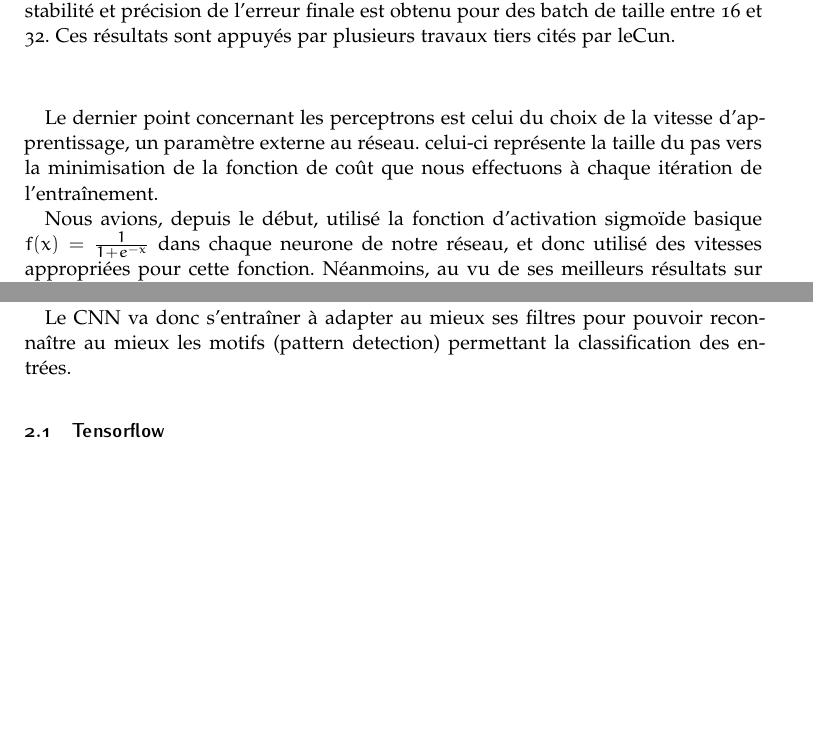
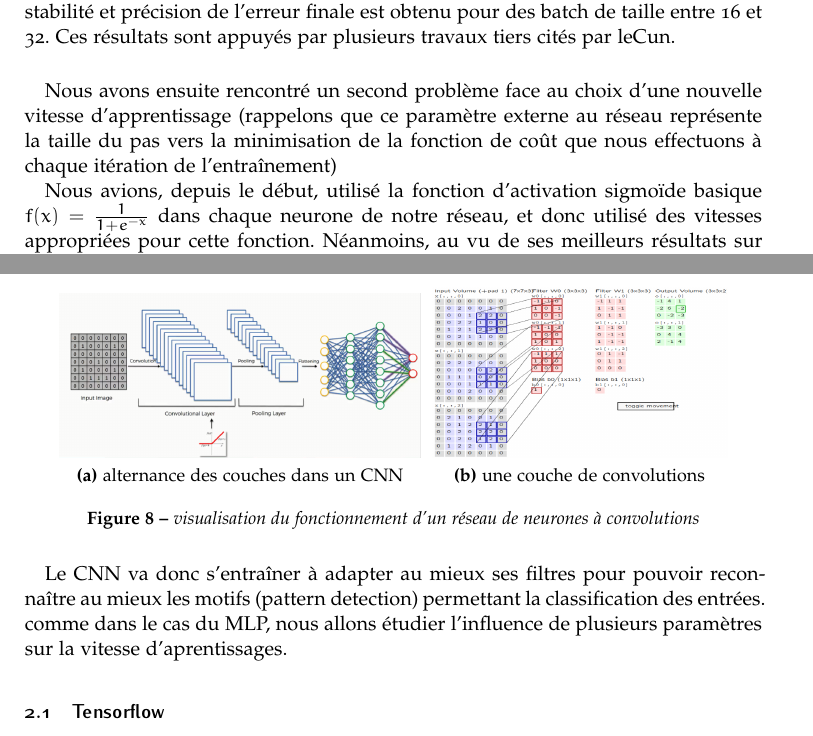
Before and after one commit to ready-player-one-supelec/rapport_projet, a LaTeX document (rapport.tex): two parts of pages 6 and 8 of 11 before the commit and two parts of pages 6 and 9 of 12 after it, joined at a grey line, cut so that both start at the same text, the shorter picture padded with empty space. The pictures show the PDF file rapport.pdf that the author committed with the source.

Commit message:
detail de MNIST, début CNN

```diff
--- a/rapport.tex
+++ b/rapport.tex
@@ -153,9 +158,9 @@ Nous avons pour la suite du projet travaillé en "batch-training". Cette méthod
 La taille du batch, toutefois, était une question différente : des batchs plus petits, soit un modèle tendant vers un descente stochastique de gradient, permet d'augmenter la vitesse de l'apprentissage, mais le choix d'apprendre sur des batchs plus grands permet une plus grande robustesse à d'éventuels mauvaises données d'entraînement et donc de minimiser la fonction à chaque étape dans une direction plus proche de celle du minimum.
 
 La conclusion qui nous est venue est la suivante : le meilleur compromis entre stabilité et précision de l'erreur finale est obtenu pour des batch de taille entre 16 et 32. Ces résultats sont appuyés par plusieurs travaux tiers cités par leCun. % TODO: ref bibliographique
-\vspace{10mm}
+\vspace{5mm}
 
-Le dernier point concernant les perceptrons est celui du choix de la vitesse d'apprentissage, un paramètre externe au réseau. celui-ci représente la taille du pas vers la minimisation de la fonction de coût que nous effectuons à chaque itération de l'entraînement.
+Nous avons ensuite rencontré un second problème face au choix d'une nouvelle vitesse d'apprentissage (rappelons que ce paramètre externe au réseau représente la taille du pas vers la minimisation de la fonction de coût que nous effectuons à chaque itération de l'entraînement)
 
 Nous avions, depuis le début, utilisé la fonction d'activation sigmoïde basique $f(x) = \frac{1}{1 + e^{-x}}$ dans chaque neurone de notre réseau, et donc utilisé des vitesses appropriées pour cette fonction.
 Néanmoins, au vu de ses meilleurs résultats sur XOR, nous avons voulu changer vers un réseau de neurones utilisant  la fonction d'activation tangente hyperbolique pondérée, $f(x) = 1.7159 \times tanh(\frac{2x}{3})$.
@@ -212,7 +217,16 @@ Ce type de filtrage lui confère les propriétés suivantes :
 	\item Enfin, ces propriétés permettent aux CNN d'obtenir une meilleure résistance aux erreurs dans l'estimation des paramètres des filtres puisque, pour un training set fixé, la quantité de données par paramètres est plus grande que pour un MLP. Le partage de poids permet aussi de réduire considérablement le nombre de paramètres à minimiser. On diminue donc les besoin en mémoire et en quantité d'opérations.
 \end{itemize}
 
-Le CNN va donc s'entraîner à adapter au mieux ses filtres pour pouvoir reconnaître au mieux les motifs (pattern detection) permettant la classification des entrées.
+\begin{figure}[H]
+\centering
+\subfloat[alternance des couches dans un CNN]{\includegraphics[width=0.49 \linewidth]{couchesCNN.png}}
+\hspace{1mm}
+\subfloat[une couche de convolutions]{\includegraphics[width=0.4\linewidth]{filtre.png}}
+\caption{visualisation du fonctionnement d'un réseau de neurones à convolutions}
+\end{figure}
+
+
+Le CNN va donc s'entraîner à adapter au mieux ses filtres pour pouvoir reconnaître au mieux les motifs (pattern detection) permettant la classification des entrées. comme dans le cas du MLP, nous allons étudier l'influence de plusieurs paramètres sur la vitesse d'aprentissages.
 
 \subsection{Tensorflow}
 
@@ -220,6 +234,14 @@ Nous avons donc, pour commencer, appliqué un tutoriel basique d'apprentissage s
 
 Le dropout consiste à désactiver un certain pourcentage de neurones de façon aléatoire (p d'activation du neurone fixé en paramètre). Ce système d'apprentissage " partiel " permet en réalité aux neurones d'être moins dépendants des neurones précédents, et donc plus dépendants de l'entrée en elle-même, mais surtout permet d'éviter le surapprentissage. Toutefois, comme vu auparavant, la base MNIST de par sa taille et sa diversité empêche en elle-même le surapprentissage, ce concept sera donc à garder pour d'autres éventuels systèmes neuronaux.
 
+\begin{figure}[h!]
+\includegraphics[width=\linewidth]{dropout.PNG}
+\centering
+\caption{description du dropout dans le cas simple d'un perceptron}
+\label{fig:dropout.PNG}
+\end{figure}
+
+
 Nous avons eu l'occasion de discuter avec un ancien élève de Supélec lors de l'une des nombreuses réunions de projet, qui travaillait également avec tensorflow sur de l'analyse de signaux. Cet élève nous a gracieusement fourni un code tensorflow, utilisant des fonctions actuellement à jour, et permettant la visualisation en direct de tensorboard et des différents graphiques liés à nos réseaux de neurones. Si la partie graphique de tensorboard est assez intuitive à prendre en main, la déconcertante complexité du code nécessaire à son bon fonctionnement a été une embûche à notre avancement.
 
 Une fois l'étape des CNN terminée, les profs encadrants nous ont donné pour but de travailler sur le Q-learning : une théorie de l'apprentissage par machine tout à fait différente des perceptrons, avec des cas d'applications tout aussi différents.
```
Also changed, not shown: couchesCNN.png (added), dropout.png (added), errorRate.PNG (added), filtre.PNG (added), rapport.pdf, rapport.tex (32 more changed lines).
